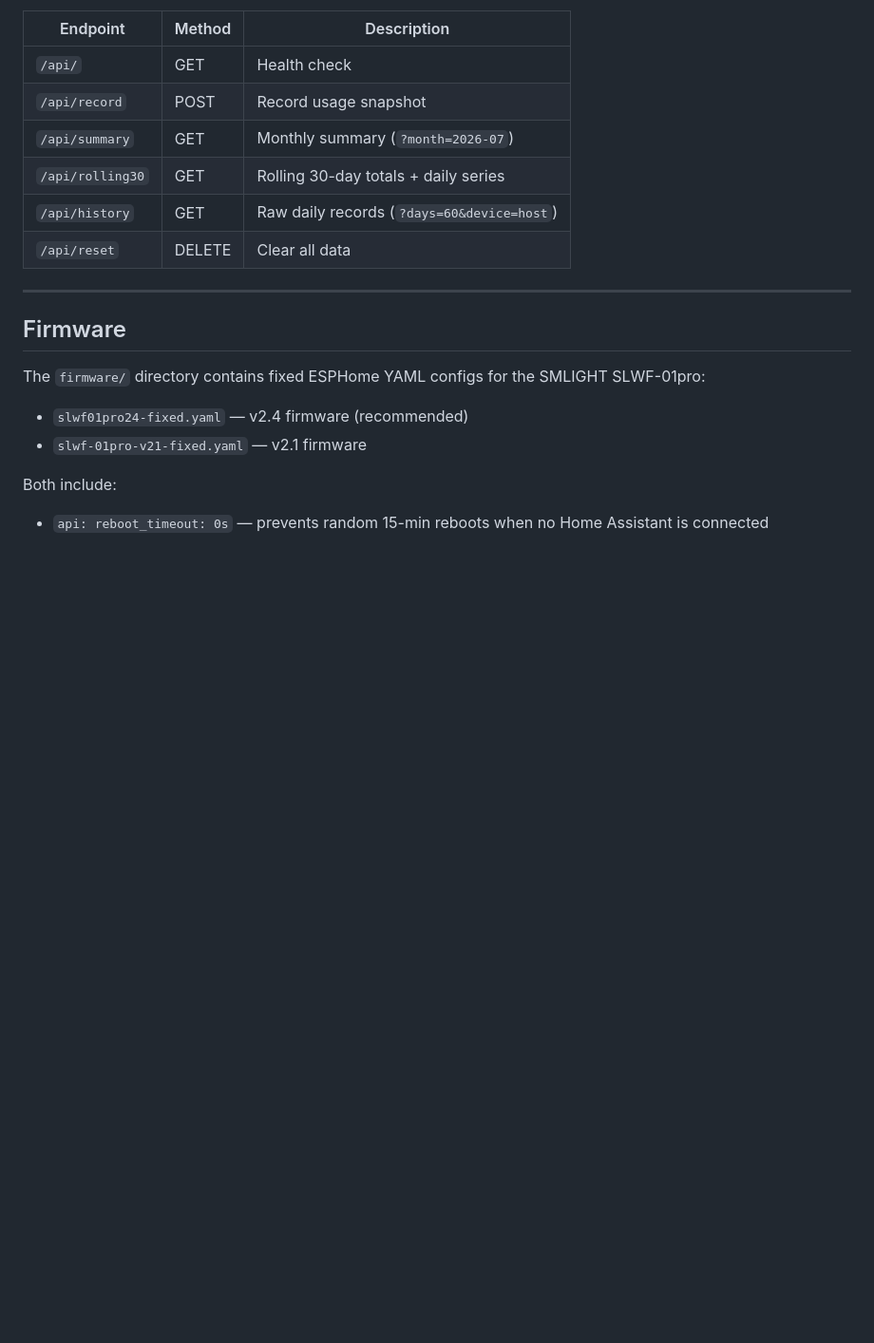
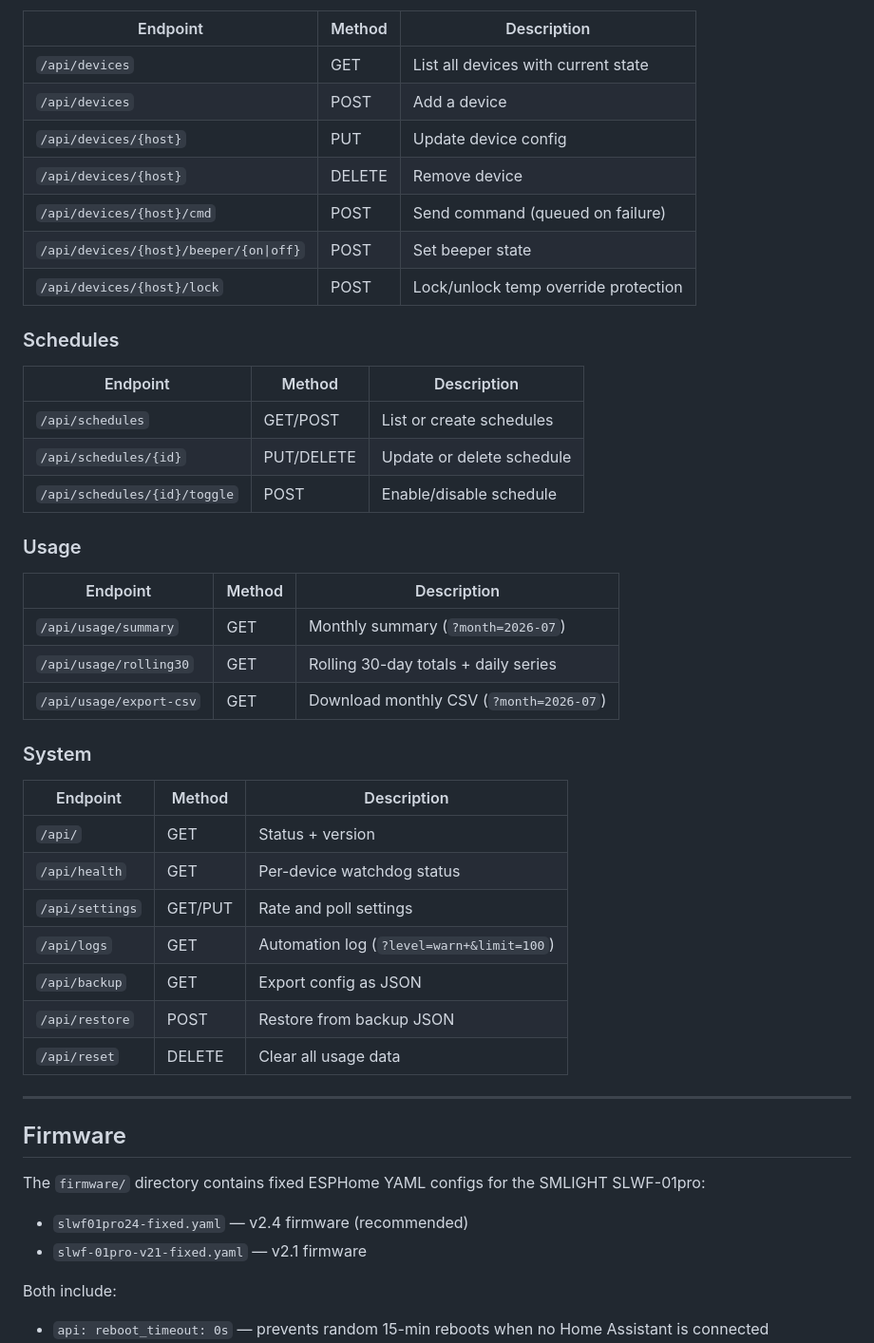
Before and after one commit to dwightmulcahy/hvac-dashboard, a Markdown page: README.md, the part around one of its changes. Shown at 95% size. Drawn GitHub-style; blank space fills up the shorter version.

```diff
--- a/README.md
+++ b/README.md
@@ -83,11 +154,37 @@ The usage persistence API runs on port 8081 internally, proxied via nginx at `/a
 | Endpoint | Method | Description |
 |---|---|---|
-| `/api/` | GET | Health check |
-| `/api/record` | POST | Record usage snapshot |
-| `/api/summary` | GET | Monthly summary (`?month=2026-07`) |
-| `/api/rolling30` | GET | Rolling 30-day totals + daily series |
-| `/api/history` | GET | Raw daily records (`?days=60&device=host`) |
-| `/api/reset` | DELETE | Clear all data |
+| `/api/devices` | GET | List all devices with current state |
+| `/api/devices` | POST | Add a device |
+| `/api/devices/{host}` | PUT | Update device config |
+| `/api/devices/{host}` | DELETE | Remove device |
+| `/api/devices/{host}/cmd` | POST | Send command (queued on failure) |
+| `/api/devices/{host}/beeper/{on\|off}` | POST | Set beeper state |
+| `/api/devices/{host}/lock` | POST | Lock/unlock temp override protection |
+
+### Schedules
+| Endpoint | Method | Description |
+|---|---|---|
+| `/api/schedules` | GET/POST | List or create schedules |
+| `/api/schedules/{id}` | PUT/DELETE | Update or delete schedule |
+| `/api/schedules/{id}/toggle` | POST | Enable/disable schedule |
+
+### Usage
+| Endpoint | Method | Description |
+|---|---|---|
+| `/api/usage/summary` | GET | Monthly summary (`?month=2026-07`) |
+| `/api/usage/rolling30` | GET | Rolling 30-day totals + daily series |
+| `/api/usage/export-csv` | GET | Download monthly CSV (`?month=2026-07`) |
+
+### System
+| Endpoint | Method | Description |
+|---|---|---|
+| `/api/` | GET | Status + version |
+| `/api/health` | GET | Per-device watchdog status |
+| `/api/settings` | GET/PUT | Rate and poll settings |
+| `/api/logs` | GET | Automation log (`?level=warn+&limit=100`) |
+| `/api/backup` | GET | Export config as JSON |
+| `/api/restore` | POST | Restore from backup JSON |
+| `/api/reset` | DELETE | Clear all usage data |
 
 ---
 
```
Also changed, not shown: other parts of README.md (+123 -32 lines).
